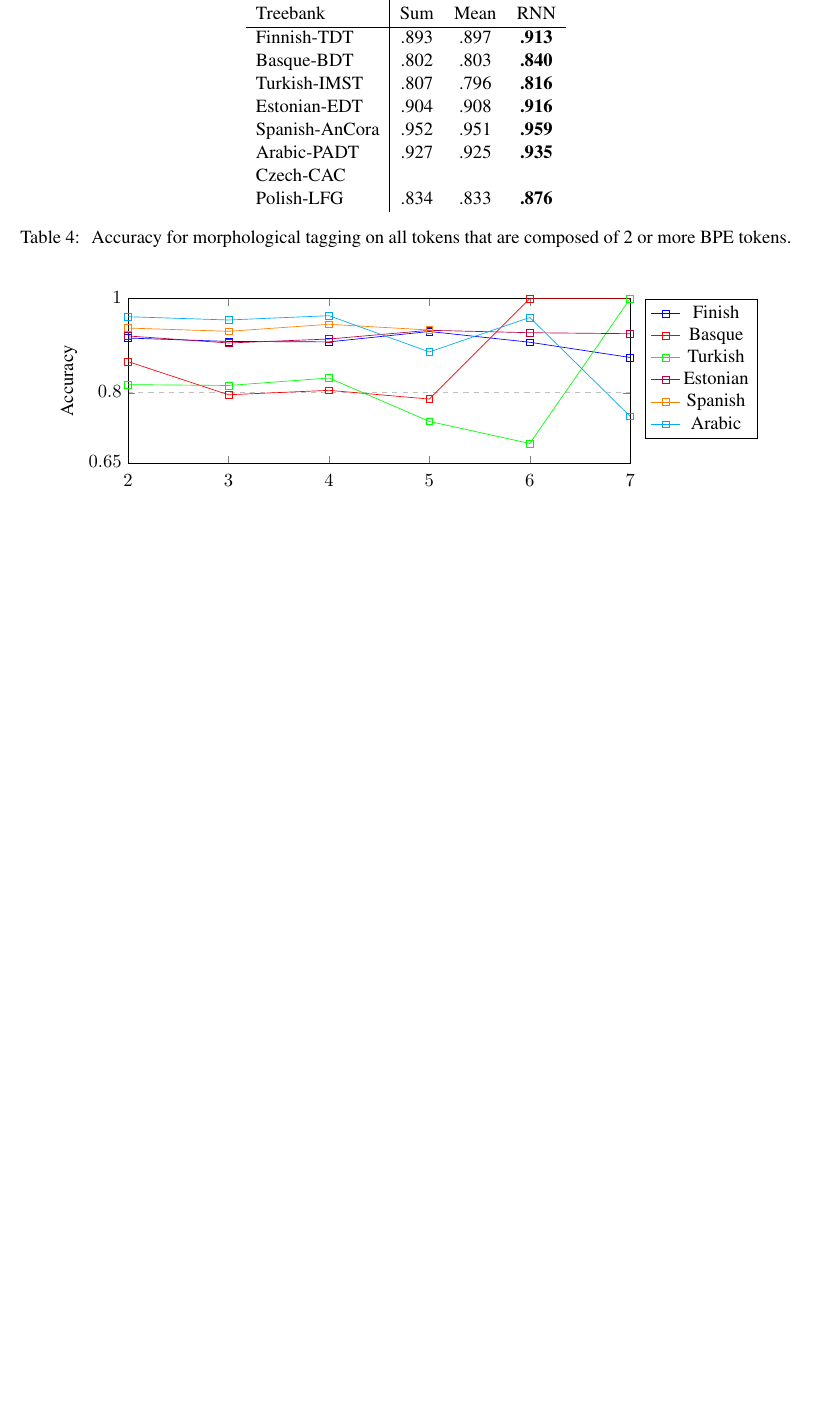
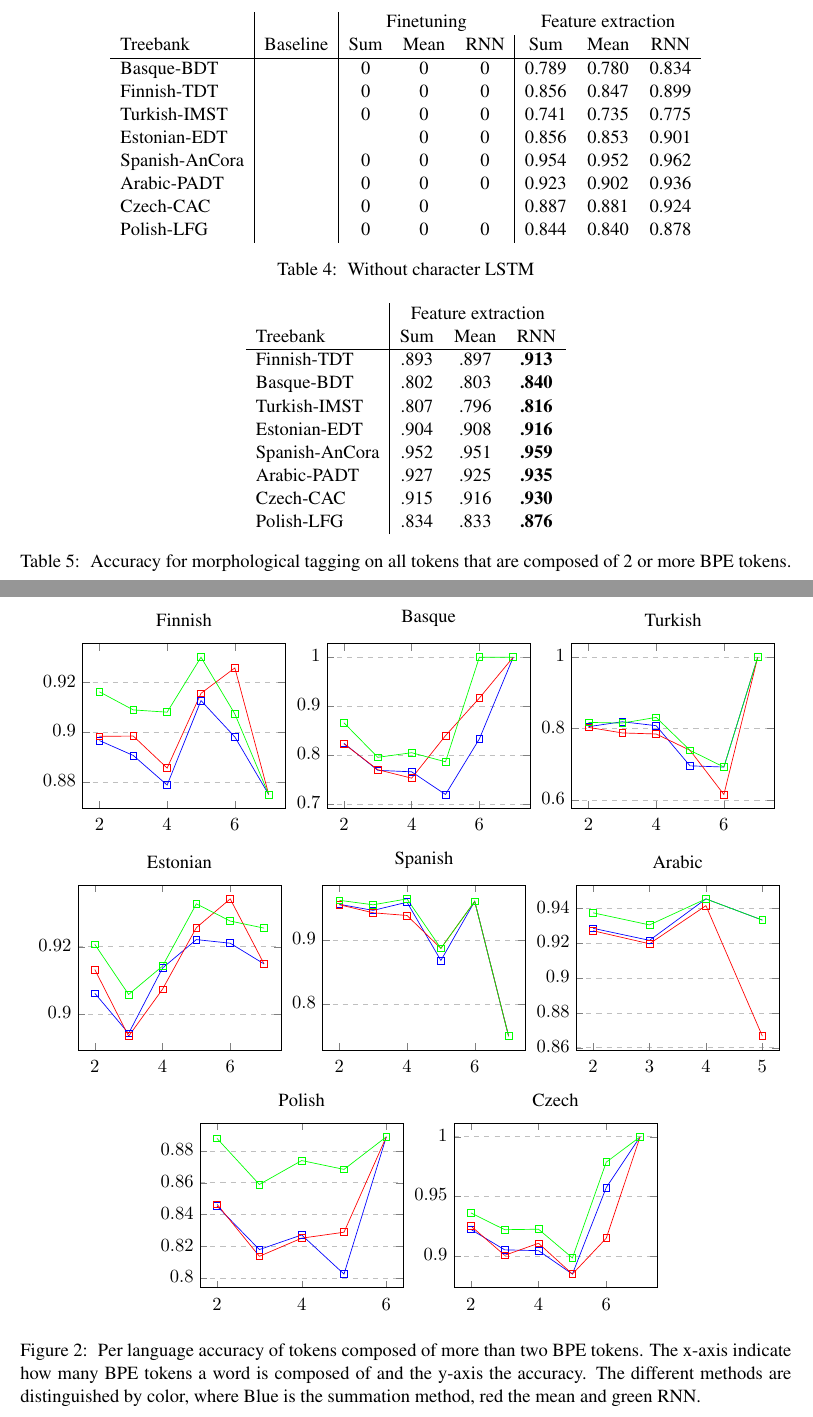
Before and after one commit to adamlek/ud-morphological-tagging, a LaTeX paper (paper/coling2020.tex): part of page 5 of 5 before the commit and two parts of pages 5 and 6 of 6 after it, the two joined at a grey line, cut at the place of the change, the shorter picture padded with empty space. Compiled offline with pdfLaTeX.

Commit message:
For merge

```diff
--- a/paper/coling2020.tex
+++ b/paper/coling2020.tex
@@ -27,6 +27,7 @@
 \usepackage[noabbrev,capitalize]{cleveref}
 \usepackage{graphicx}
 \usepackage{natbib}
+\usepackage{subcaption}
 \usepackage{pgfplots}
 
 %\setlength\titlebox{5cm}
@@ -256,3 +257,23 @@
+	\end{table}
+
+	\begin{table}[h]
+	%\small
+	\centering
+	\begin{tabular}{l|c|ccc|ccc}
+		& & \multicolumn{3}{c}{Finetuning} & \multicolumn{3}{c}{Feature extraction} \\
+		Treebank & Baseline & Sum & Mean & RNN & Sum & Mean & RNN \\
+		\hline
+		Basque-BDT  &   & 0 & 0 & 0 & 0.789 & 0.780 & 0.834 \\
+		Finnish-TDT  &  & 0 & 0 & 0 & 0.856 & 0.847 & 0.899 \\
+		Turkish-IMST  &   & 0 & 0 & 0& 0.741 & 0.735 & 0.775 \\
+		Estonian-EDT  &   & & 0 & 0 & 0.856 & 0.853 & 0.901 \\
+		Spanish-AnCora  &  & 0 & 0 & 0 & 0.954 & 0.952 & 0.962 \\
+		Arabic-PADT  & & 0 & 0 & 0  & 0.923 & 0.902 & 0.936 \\
+		Czech-CAC  &  & 0 & 0 &  & 0.887 & 0.881 & 0.924 \\
+		Polish-LFG  & & 0 & 0 & 0  & 0.844 & 0.840 & 0.878 \\
+
+	\end{tabular}
+	\caption{\label{tab:results_tokens_nochars} Without character LSTM}
 \end{table}
 
 	However, the results in \cref{tab:results_tokens} also include tokens which are only composed of one BPE token. To better evaluate our composition methods we compute the accuracy for tokens which are composed of two or more BPE tokens. The results can be seen in \cref{tab:results_large_tokens}.
@@ -261,7 +282,7 @@
 	%\small
 	\centering
 	\begin{tabular}{l|ccc}
-		 & \multicolumn{3}{c}{Method} \\
+		 & \multicolumn{3}{c}{Feature extraction} \\
 		Treebank & Sum & Mean & RNN \\
 		 \hline
 		% agglutinative languages
@@ -272,28 +293,24 @@
 		% fusional languages
 		Spanish-AnCora & .952 & .951 & \textbf{.959} \\
 		Arabic-PADT & .927 & .925 & \textbf{.935}\\
-		Czech-CAC & & & \\
+		Czech-CAC & .915 & .916 & \textbf{.930} \\
 		Polish-LFG & .834 & .833 & \textbf{.876} \\
 	\end{tabular}
 	\caption{\label{tab:results_large_tokens} Accuracy for morphological tagging on all tokens that are composed of 2 or more BPE tokens.}
 \end{table}
 
-\begin{center}
+	\begin{figure}[h!]
+		\centering
 		\begin{tikzpicture}
-
 		\begin{axis}[
-	title={},
-	xlabel={BPE tokens per word},
-	ylabel={Accuracy},
-	xmin=2, xmax=7,
-	ymin=0.65, ymax=1,
-	xtick=data,
-	ytick={0.65,0.8,1.0},
+		name=finnish,
+		title={Finnish},
+		xlabel={},
+		ylabel={},
 		typeset ticklabels with strut,
-	legend pos=outer north east,
+		legend pos=south west,
 		ymajorgrids=true,
 		grid style=dashed,
-	width=12cm,
 		height=5cm
 		]
 
@@ -301,53 +318,248 @@
 		color=blue,
 		mark=square,
 		]
-	coordinates {(2, 0.9163053722902922)(3, 0.9090291921249152)(4, 0.9081133919843597)(5, 0.9302325581395349)(6, 0.9074074074074074)(7, 0.875)};
-	\legend{Finnish}
+		coordinates {(2, 0.8967012252591895)(3, 0.8906992532247114)(4, 0.8787878787878788)(5, 0.9127906976744186)(6, 0.8981481481481481)(7, 0.875)};
 
 		\addplot[
 		color=red,
 		mark=square,
 		]
+		coordinates {(2, 0.8983977379830349)(3, 0.8985064494229463)(4, 0.8856304985337243)(5, 0.9156976744186046)(6, 0.9259259259259259)(7, 0.875)};
+
+		\addplot[
+		color=green,
+		mark=square,
+		]
+		coordinates {(2, 0.9163053722902922)(3, 0.9090291921249152)(4, 0.9081133919843597)(5, 0.9302325581395349)(6, 0.9074074074074074)(7, 0.875)};
+
+		\end{axis}
+		\end{tikzpicture}
+		\begin{tikzpicture}
+		\begin{axis}[
+		name=basque,
+		title={Basque},
+		xlabel={},
+		ylabel={},
+		typeset ticklabels with strut,
+		legend pos=south west,
+		ymajorgrids=true,
+		grid style=dashed,
+				height=5cm
+		]
+
+		\addplot[
+		color=blue,
+		mark=square,
+		]
+		coordinates {(2, 0.8243201000312598)(3, 0.7692307692307693)(4, 0.7662337662337663)(5, 0.72)(6, 0.8333333333333334)(7, 1.0)};
+
+		\addplot[
+		color=red,
+		mark=square,
+		]
+		coordinates {(2, 0.8233823069709284)(3, 0.7705922396187883)(4, 0.7532467532467533)(5, 0.84)(6, 0.9166666666666666)(7, 1.0)};
+
+		\addplot[
+		color=green,
+		mark=square,
+		]
 		coordinates {(2, 0.8662081900593935)(3, 0.7957794417971409)(4, 0.8051948051948052)(5, 0.7866666666666666)(6, 1.0)(7, 1.0)};
-	\legend{Basque}
+		\end{axis}
+		\end{tikzpicture}
+		\begin{tikzpicture}
+		\begin{axis}[
+		name=turkish,
+		title={Turkish},
+		xlabel={},
+		ylabel={},
+		typeset ticklabels with strut,
+		legend pos=south west,
+		ymajorgrids=true,
+		grid style=dashed,
+		height=5cm
+		]
+
+		\addplot[
+		color=blue,
+		mark=square,
+		]
+		coordinates {(2, 0.8054268696227663)(3, 0.8191881918819188)(4, 0.8081395348837209)(5, 0.6956521739130435)(6, 0.6923076923076923)(7, 1.0)};
+
+		\addplot[
+		color=red,
+		mark=square,
+		]
+		coordinates {(2, 0.8034414295168762)(3, 0.7878228782287823)(4, 0.7848837209302325)(5, 0.7391304347826086)(6, 0.6153846153846154)(7, 1.0)};
 
 		\addplot[
 		color=green,
 		mark=square,
 		]
 		coordinates {(2, 0.8173395102581072)(3, 0.8154981549815498)(4, 0.8313953488372093)(5, 0.7391304347826086)(6, 0.6923076923076923)(7, 1.0)};
-	\legend{Turskish}
+		\end{axis}
+		\end{tikzpicture}
+		\begin{tikzpicture}
+		\begin{axis}[
+		name=estonian,
+		title={Estonian},
+		xlabel={},
+		ylabel={},
+		typeset ticklabels with strut,
+		legend pos=south west,
+		ymajorgrids=true,
+		grid style=dashed,
+		height=5cm
+		]
 
 		\addplot[
-	color=purple,
+		color=blue,
 		mark=square,
 		]
-	coordinates {(2, 0.9207130730050934)(3, 0.9058250456667343)(4, 0.9142367066895368)(5, 0.9327433628318584)(6, 0.9276315789473685)(7, 0.925531914893617)};\legend{Estonian}
+		coordinates {(2, 0.9061969439728353)(3, 0.8942561396387254)(4, 0.9136649514008005)(5, 0.9221238938053097)(6, 0.9210526315789473)(7, 0.9148936170212766)};
 
 		\addplot[
-	color=orange,
+		color=red,
 		mark=square,
 		]
-	coordinates {(2, 0.9375252729478366)(3, 0.930576070901034)(4, 0.9455252918287937)(5, 0.9333333333333333)};\legend{Arabic}
+		coordinates {(2, 0.9132427843803056)(3, 0.8934442865841282)(4, 0.9073756432246999)(5, 0.9256637168141593)(6, 0.9342105263157895)(7, 0.9148936170212766)};
 
 		\addplot[
-	color=cyan,
+		color=green,
 		mark=square,
 		]
-	coordinates {(2, 0.9616295004360284)(3, 0.9546589018302829)(4, 0.9638242894056848)(5, 0.8867924528301887)(6, 0.96)(7, 0.75)};\legend{Spanish}
-
-	\legend{
-		Finish,
-		Basque,
-		Turkish,
-		Estonian,
-		Spanish,
-		Arabic
-	}
-
+		coordinates {(2, 0.9207130730050934)(3, 0.9058250456667343)(4, 0.9142367066895368)(5, 0.9327433628318584)(6, 0.9276315789473685)(7, 0.925531914893617)};
 		\end{axis}
 		\end{tikzpicture}
-\end{center}
+		\begin{tikzpicture}
+		\begin{axis}[
+		name=spanish,
+		title={Spanish},
+		xlabel={},
+		ylabel={},
+		typeset ticklabels with strut,
+		legend pos=south west,
+		ymajorgrids=true,
+		grid style=dashed,
+		height=5cm
+		]
+
+		\addplot[
+		color=blue,
+		mark=square,
+		]
+		coordinates {(2, 0.955400523234085)(3, 0.9459234608985025)(4, 0.958656330749354)(5, 0.8679245283018868)(6, 0.96)(7, 0.75)};
+
+		\addplot[
+		color=red,
+		mark=square,
+		]
+		coordinates {(2, 0.9547776255138907)(3, 0.9421797004991681)(4, 0.937984496124031)(5, 0.8867924528301887)(6, 0.96)(7, 0.75)};
+
+		\addplot[
+		color=green,
+		mark=square,
+		]
+		coordinates {(2, 0.9616295004360284)(3, 0.9546589018302829)(4, 0.9638242894056848)(5, 0.8867924528301887)(6, 0.96)(7, 0.75)};
+		\end{axis}
+		\end{tikzpicture}
+		\begin{tikzpicture}
+		\begin{axis}[
+		name=arabic,
+		title={Arabic},
+		xlabel={},
+		ylabel={},
+		typeset ticklabels with strut,
+		legend pos=south west,
+		ymajorgrids=true,
+		grid style=dashed,
+		height=5cm,
+		]
+
+		\addplot[
+		color=blue,
+		mark=square,
+		]
+		coordinates {(2, 0.9286291953093408)(3, 0.9217134416543574)(4, 0.9455252918287937)(5, 0.9333333333333333)};
+
+		\addplot[
+		color=red,
+		mark=square,
+		]
+		coordinates {(2, 0.9272139102304893)(3, 0.9197439684884293)(4, 0.9416342412451362)(5, 0.8666666666666667)};
+
+		\addplot[
+		color=green,
+		mark=square,
+		]
+		coordinates {(2, 0.9375252729478366)(3, 0.930576070901034)(4, 0.9455252918287937)(5, 0.9333333333333333)};
+		\end{axis}
+		\end{tikzpicture}
+		\begin{tikzpicture}
+		\begin{axis}[
+		name=polish,
+		title={Polish},
+		xlabel={},
+		ylabel={},
+		typeset ticklabels with strut,
+		legend pos=south west,
+		ymajorgrids=true,
+		grid style=dashed,
+		height=5cm
+		]
+
+		\addplot[
+		color=blue,
+		mark=square,
+		]
+		coordinates {(2, 0.8453280318091452)(3, 0.8180535966149506)(4, 0.8272357723577236)(5, 0.8026315789473685)(6, 0.8888888888888888)};
+
+		\addplot[
+		color=red,
+		mark=square,
+		]
+		coordinates {(2, 0.8465208747514911)(3, 0.8138222849083215)(4, 0.8252032520325203)(5, 0.8289473684210527)(6, 0.8888888888888888)};
+
+		\addplot[
+		color=green,
+		mark=square,
+		]
+		coordinates {(2, 0.8878727634194831)(3, 0.8589562764456982)(4, 0.8739837398373984)(5, 0.868421052631579)(6, 0.8888888888888888)};
+		\end{axis}
+		\end{tikzpicture}
+		\begin{tikzpicture}
+		\begin{axis}[
+		name=czech,
+		title={Czech},
+		xlabel={},
+		ylabel={},
+		typeset ticklabels with strut,
+		legend pos=south west,
+		ymajorgrids=true,
+		grid style=dashed,
+		height=5cm,
+		]
+
+		\addplot[
+		color=blue,
+		mark=square,
+		]
+		coordinates {(2, 0.9222981315334595)(3, 0.9050979008643499)(4, 0.9044406970207982)(5, 0.8847457627118644)(6, 0.9574468085106383)(7, 1.0)};
+
+		\addplot[
+		color=red,
+		mark=square,
+		]
+		coordinates {(2, 0.9251790270804181)(3, 0.9005115540659728)(4, 0.9106239460370995)(5, 0.8847457627118644)(6, 0.9148936170212766)(7, 1.0)};
+
+		\addplot[
+		color=green,
+		mark=square,
+		]
+		coordinates {(2, 0.9361264301588608)(3, 0.9220321044275887)(4, 0.9224283305227656)(5, 0.8983050847457628)(6, 0.9787234042553191)(7, 1.0)};
+		\end{axis}
+		\end{tikzpicture}
+		\caption{\label{fig:bpe_lens} Per language accuracy of tokens composed of more than two BPE tokens. The x-axis indicate how many BPE tokens a word is composed of and the y-axis the accuracy. The different methods are distinguished by color, where Blue is the summation method, red the mean and green RNN.}
+	\end{figure}
 
 
 
```
Also changed, not shown: paper/coling2020.tex (4 more changed lines). Lines whose indentation alone changed are shown as unchanged.
